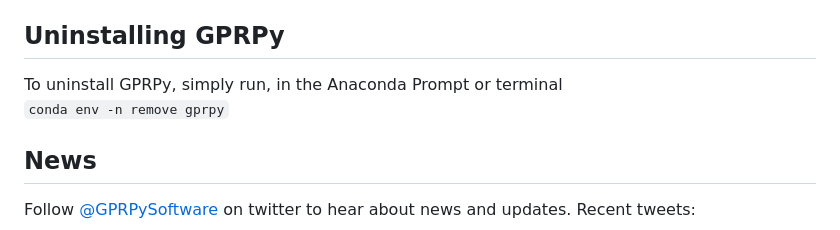
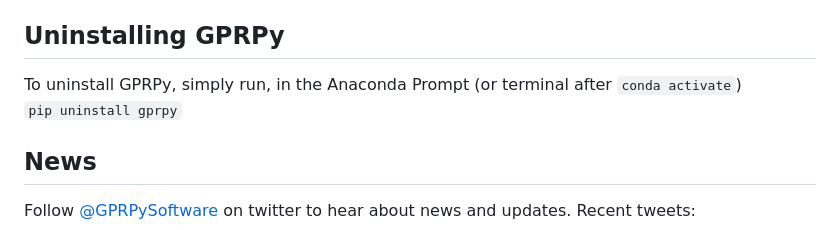
Before and after one commit to NSGeophysics/GPRPy, a Markdown page: README.md, the part around the change. Drawn GitHub-style.

Commit message:
Update README.md
small edit of description

```diff
--- a/README.md
+++ b/README.md
@@ -57,8 +57,8 @@ where myscriptname.py is the name of your automatically generated script. Note t
 
 
 ## Uninstalling GPRPy
-To uninstall GPRPy, simply run, in the Anaconda Prompt or terminal<br/>
-`conda env -n remove gprpy`
+To uninstall GPRPy, simply run, in the Anaconda Prompt (or terminal after `conda activate`)<br/>
+`pip uninstall gprpy`
 
 ## News
 Follow [@GPRPySoftware](https://twitter.com/GPRPySoftware) on twitter to hear about news and updates.
```
